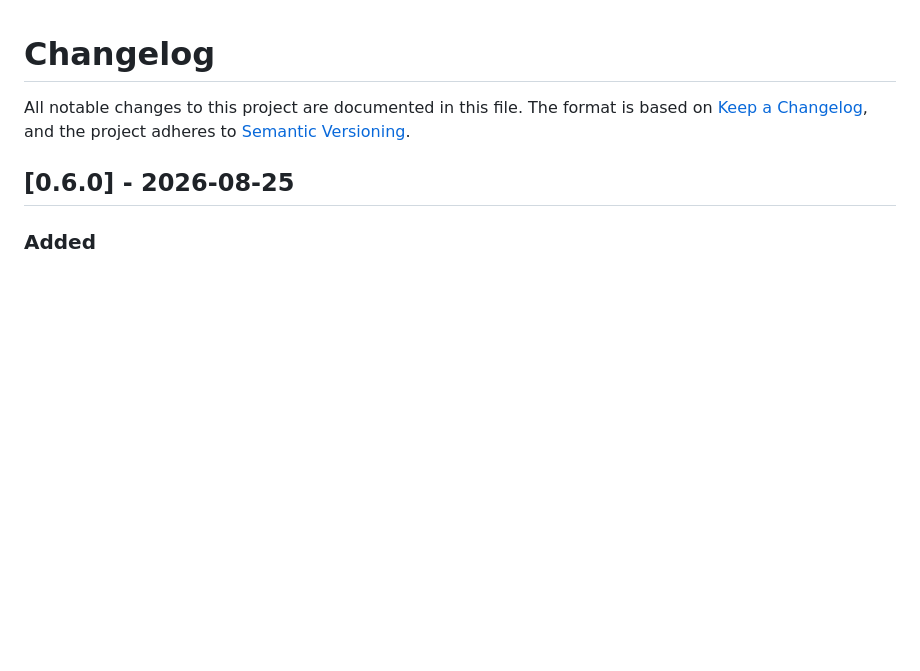
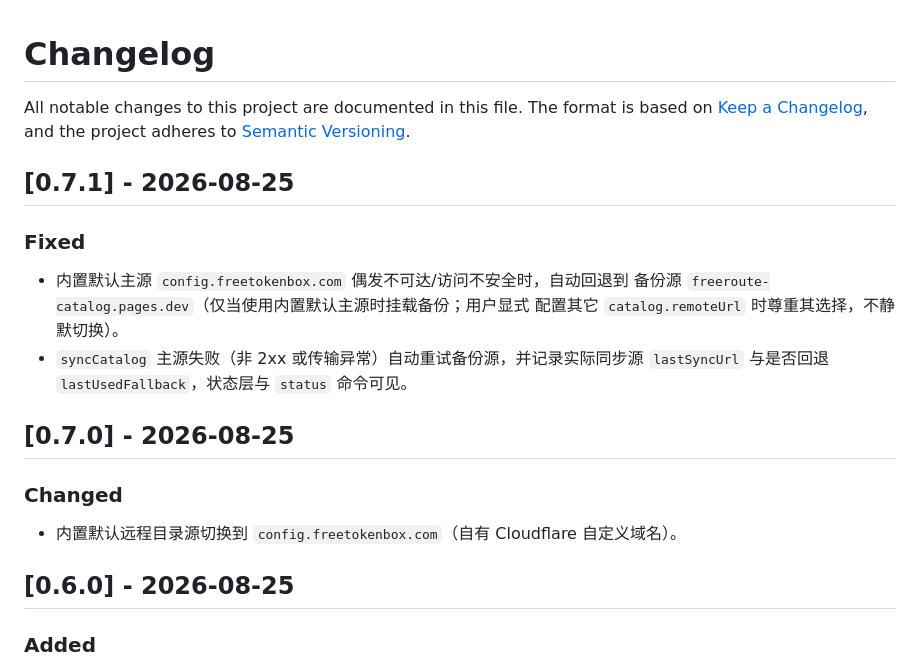
Before and after one commit to dushaobindoudou/dsh-freeroute, a Markdown page: CHANGELOG.md, the part around the change. GitHub-like rendering; blank space fills up the shorter version.

Commit message:
docs: 补充 0.7.0/0.7.1 变更说明

```diff
--- a/CHANGELOG.md
+++ b/CHANGELOG.md
@@ -3,6 +3,22 @@
 All notable changes to this project are documented in this file. The format
 is based on [Keep a Changelog](https://keepachangelog.com/en/1.1.0/), and the
 project adheres to [Semantic Versioning](https://semver.org/).
+
+## [0.7.1] - 2026-08-25
+
+### Fixed
+
+- 内置默认主源 `config.freetokenbox.com` 偶发不可达/访问不安全时，自动回退到
+  备份源 `freeroute-catalog.pages.dev`（仅当使用内置默认主源时挂载备份；用户显式
+  配置其它 `catalog.remoteUrl` 时尊重其选择，不静默切换）。
+- `syncCatalog` 主源失败（非 2xx 或传输异常）自动重试备份源，并记录实际同步源
+  `lastSyncUrl` 与是否回退 `lastUsedFallback`，状态层与 `status` 命令可见。
+
+## [0.7.0] - 2026-08-25
+
+### Changed
+
+- 内置默认远程目录源切换到 `config.freetokenbox.com`（自有 Cloudflare 自定义域名）。
 
 ## [0.6.0] - 2026-08-25
 
```
